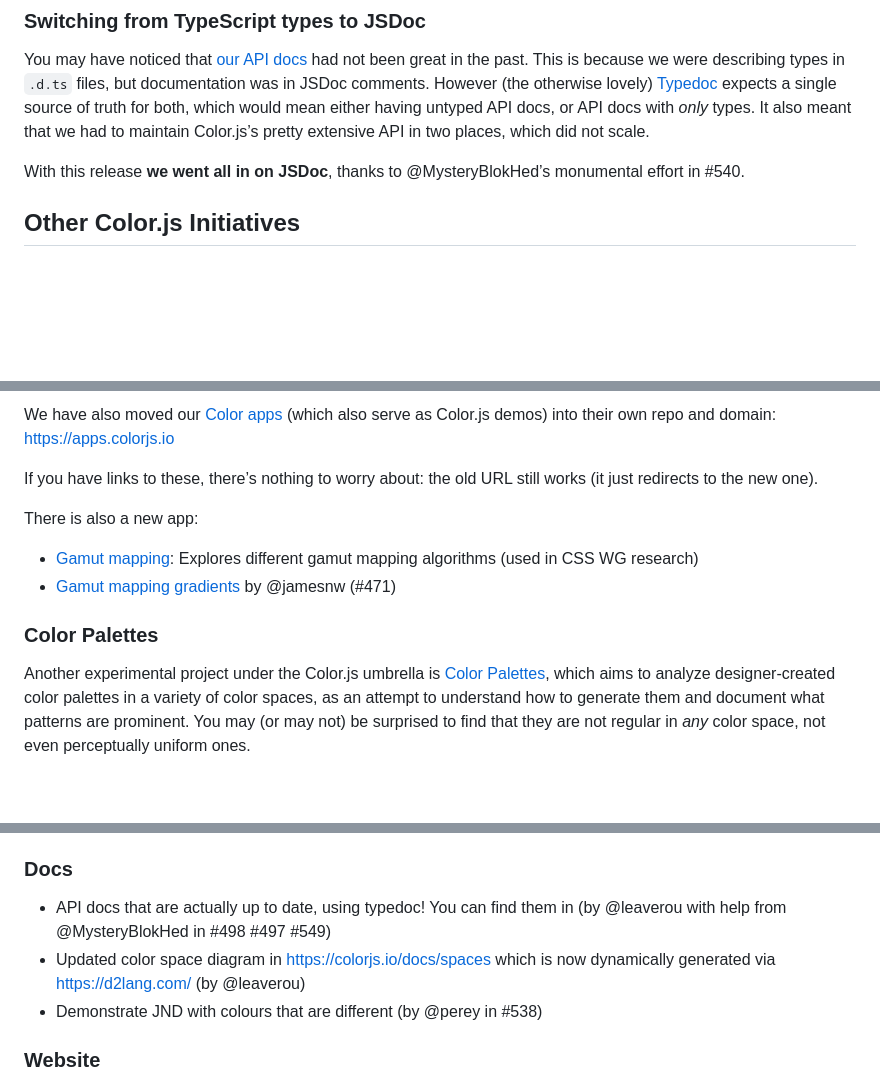
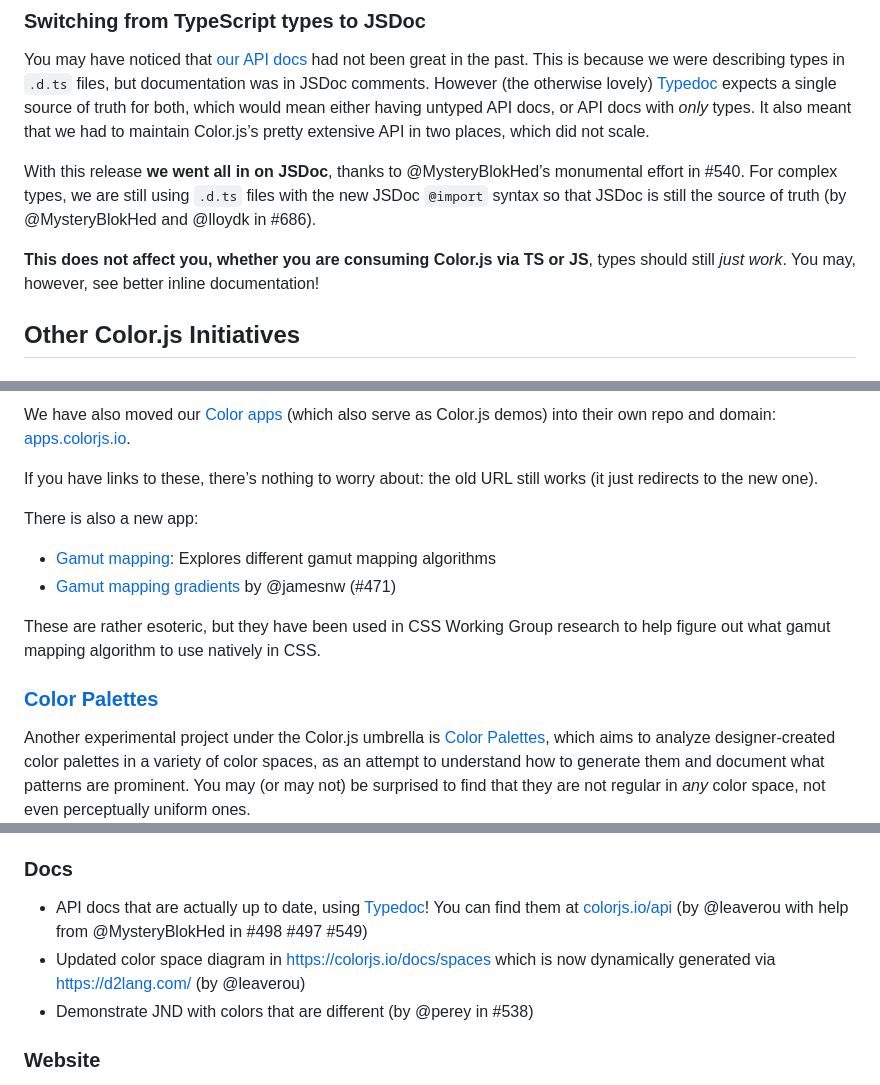
Before and after one commit to color-js/color.js, a Markdown page: releases/v0.6.0.md, 3 parts joined by grey strips. GitHub-like rendering; blank space fills up the shorter version.

```diff
--- a/releases/v0.6.0.md
+++ b/releases/v0.6.0.md
@@ -85,6 +91,9 @@ Starting with this release, you can now specify a lot more granular options for
 You may have noticed that [our API docs](https://colorjs.io/api/) had not been great in the past. This is because we were describing types in `.d.ts` files, but documentation was in JSDoc comments. However (the otherwise lovely) [Typedoc](https://typedoc.org/) expects a single source of truth for both, which would mean either having untyped API docs, or API docs with *only* types. It also meant that we had to maintain Color.js’s pretty extensive API in two places, which did not scale.
 
 With this release **we went all in on JSDoc**, thanks to @MysteryBlokHed’s monumental effort in #540.
+For complex types, we are still using `.d.ts` files with the new JSDoc `@import` syntax so that JSDoc is still the source of truth (by @MysteryBlokHed and @lloydk in #686).
+
+**This does not affect you, whether you are consuming Color.js via TS or JS**, types should still _just work_. You may, however, see better inline documentation!
 
 ## Other Color.js Initiatives
 
@@ -92,13 +101,15 @@ With this release **we went all in on JSDoc**, thanks to @MysteryBlokHed’s mon
 
-We have also moved our [Color apps](https://apps.colorjs.io) (which also serve as Color.js demos) into their own repo and domain: https://apps.colorjs.io
+We have also moved our [Color apps](https://apps.colorjs.io) (which also serve as Color.js demos) into their own repo and domain: [apps.colorjs.io](https://apps.colorjs.io).
 
 If you have links to these, there’s nothing to worry about: the old URL still works (it just redirects to the new one).
 
 There is also a new app:
-* [Gamut mapping](https://apps.colorjs.io/gamut-mapping/): Explores different gamut mapping algorithms (used in CSS WG research)
+* [Gamut mapping](https://apps.colorjs.io/gamut-mapping/): Explores different gamut mapping algorithms
 * [Gamut mapping gradients](https://apps.colorjs.io/gamut-mapping/gradients) by @jamesnw (#471)
 
-### Color Palettes
+These are rather esoteric, but they have been used in CSS Working Group research to help figure out what gamut mapping algorithm to use natively in CSS.
+
+### [Color Palettes](https://palettes.colorjs.io)
 
 Another experimental project under the Color.js umbrella is [Color Palettes](https://palettes.colorjs.io),
 which aims to analyze designer-created color palettes in a variety of color spaces, as an attempt to understand how to generate them
@@ -155,9 +171,9 @@ Color Elements were originally developed for our own [apps](#color-apps) and [th
 
 ### Docs
 
-- API docs that are actually up to date, using typedoc! You can find them in (by @leaverou with help from @MysteryBlokHed in #498 #497 #549)
+- API docs that are actually up to date, using [Typedoc](https://typedoc.org/)! You can find them at [colorjs.io/api](https://colorjs.io/api) (by @leaverou with help from @MysteryBlokHed in #498 #497 #549)
 - Updated color space diagram in https://colorjs.io/docs/spaces which is now dynamically generated via https://d2lang.com/ (by @leaverou)
-- Demonstrate JND with colours that are different (by @perey in #538)
+- Demonstrate JND with colors that are different (by @perey in #538)
 
 ### Website
 
```
Also changed, not shown: other parts of releases/v0.6.0.md (+51 -40 lines).
